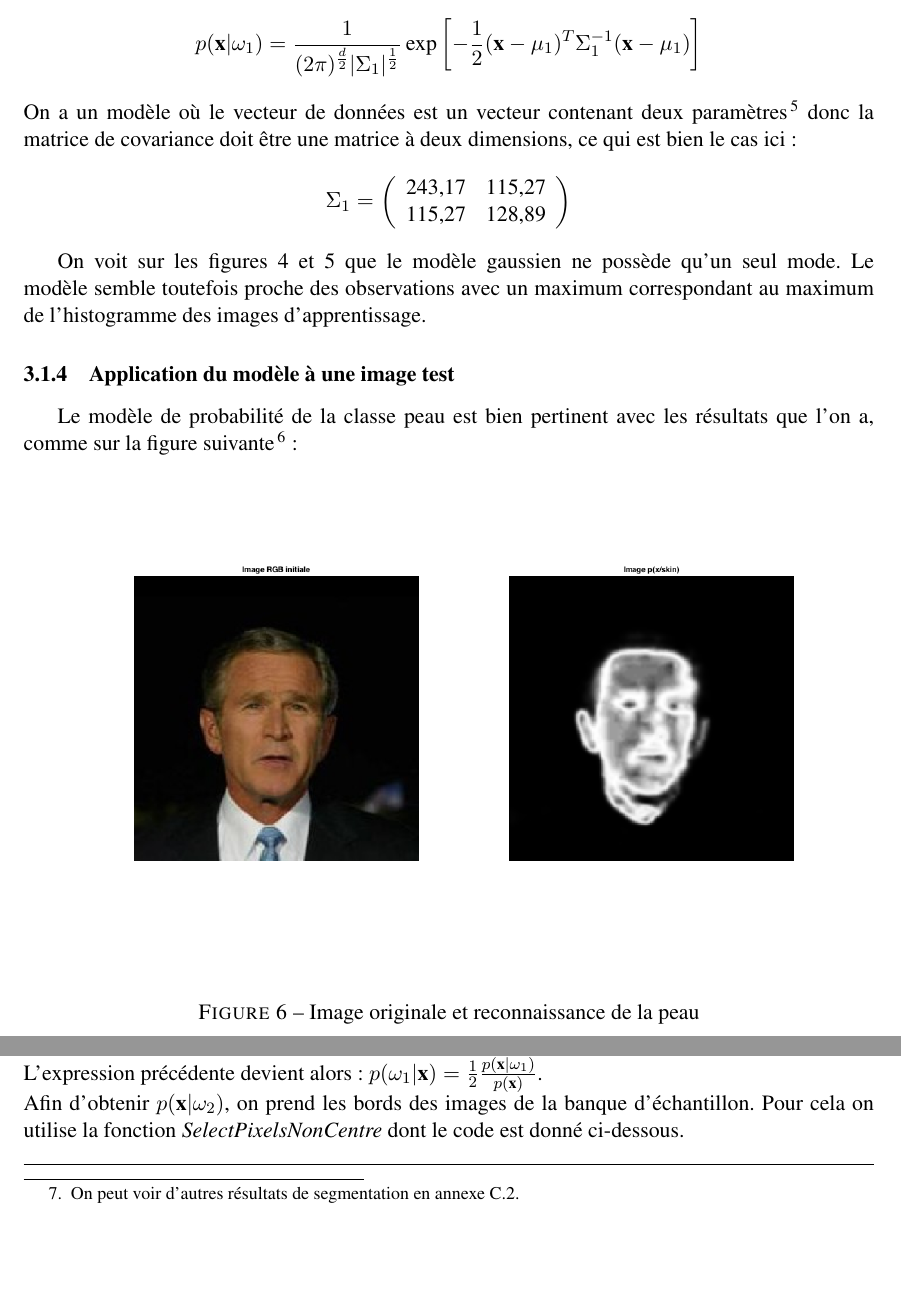
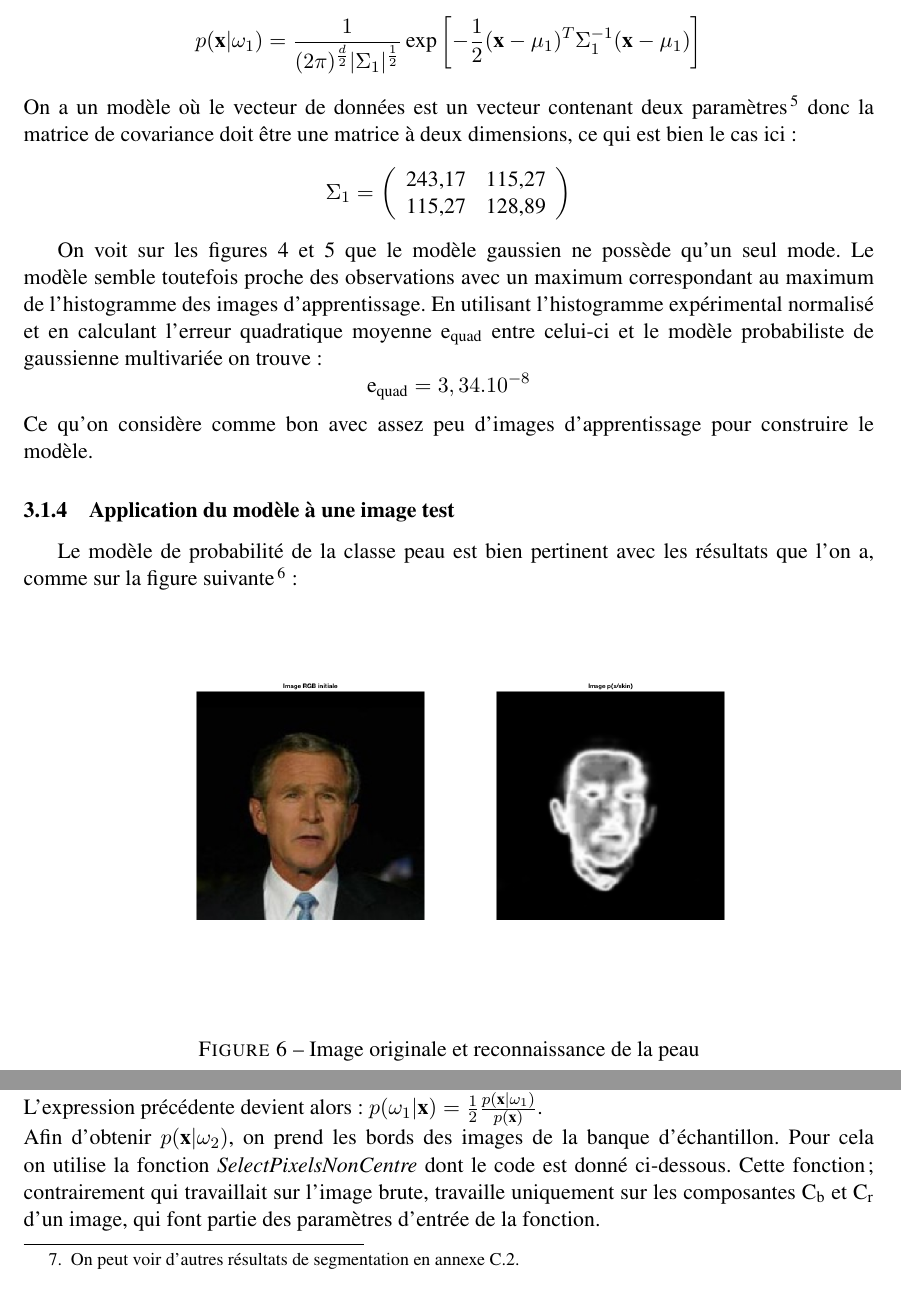
Before and after one commit to SachaGR/ClassificationBay-sienne, a LaTeX document (Rapport/rendu.tex): two parts of pages 9 and 10 of 22, joined at a grey line, cut so that both start at the same text. Compiled offline with pdfLaTeX.

Commit message:
erreur_quad
Je ne suis pas sur d'avoir bien normalisé l'histogramme dans le code MatLab (la somme ne vaut pas 1, mais on a une putains de faible erreur quadratique)

```diff
--- a/Rapport/rendu.tex
+++ b/Rapport/rendu.tex
@@ -342,7 +342,11 @@ $115,27$ & $128,89$
 \right )
 $$
 
-On voit sur les figures \ref{fig.exo2_histogramme2D} et \ref{fig.exo2_histogramme2D_vue_dessus} que le modèle gaussien ne possède qu'un seul mode. Le modèle semble toutefois proche des observations avec un maximum correspondant au maximum de l'histogramme des images d'apprentissage.
+On voit sur les figures \ref{fig.exo2_histogramme2D} et \ref{fig.exo2_histogramme2D_vue_dessus} que le modèle gaussien ne possède qu'un seul mode. Le modèle semble toutefois proche des observations avec un maximum correspondant au maximum de l'histogramme des images d'apprentissage. En utilisant l'histogramme expérimental normalisé et en calculant l'erreur quadratique moyenne $\text{e}_{\text{quad}}$ entre celui-ci et le modèle probabiliste de gaussienne multivariée on trouve :
+$$
+\text{e}_{\text{quad}} = 3,34.10^{-8}
+$$
+Ce qu'on considère comme bon avec assez peu d'images d'apprentissage pour construire le modèle.
 
 \subsubsection{Application du modèle à une image test}
 
@@ -350,7 +354,7 @@ Le modèle de probabilité de la classe peau est bien pertinent avec les résult
 
 \begin{figure}[H]
 \center
-\includegraphics[width=15cm]{exo2_skin1.png}
+\includegraphics[width=12cm]{exo2_skin1.png}
 \caption{Image originale et reconnaissance de la peau}
 
 \end{figure}
@@ -377,7 +381,7 @@ Nous allons considérer que $\mathbb{P}(\omega_1) = \mathbb{P}(\omega_2) = \frac
 \\
 L'expression précédente devient alors: $p(\omega_1|\textbf{x})=\frac{1}{2}\frac{p(\textbf{x}|\omega_1)}{p(\textbf{x})}$.
 \\
-Afin d'obtenir $p(\textbf{x}|\omega_2)$, on prend les bords des images de la banque d'échantillon. Pour cela on utilise la fonction \emph{SelectPixelsNonCentre} dont le code est donné ci-dessous.
+Afin d'obtenir $p(\textbf{x}|\omega_2)$, on prend les bords des images de la banque d'échantillon. Pour cela on utilise la fonction \emph{SelectPixelsNonCentre} dont le code est donné ci-dessous. Cette fonction; contrairement qui travaillait sur l'image brute, travaille uniquement sur les composantes C$_\text{b}$ et C$_\text{r}$ d'un image, qui font partie des paramètres d'entrée de la fonction.
 
 \noindent\hrulefill
 \begin{lstlisting}[language=matlab]
```
Also changed, not shown: Rapport/rendu.pdf, 4 other files.
